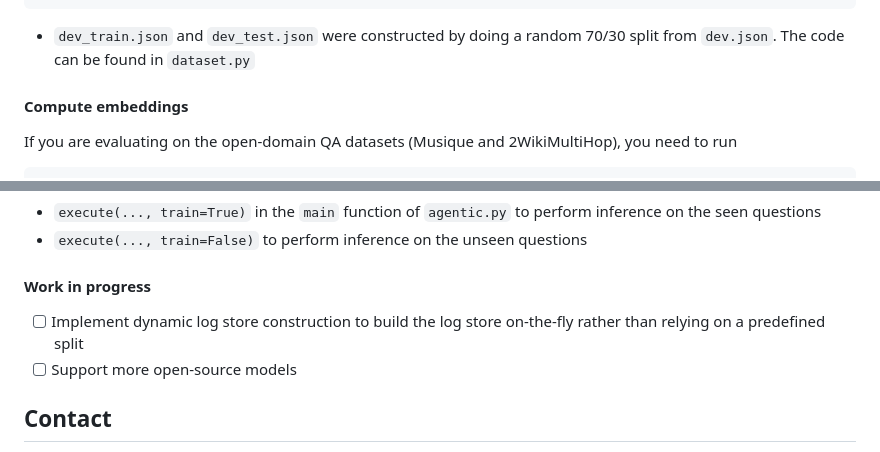
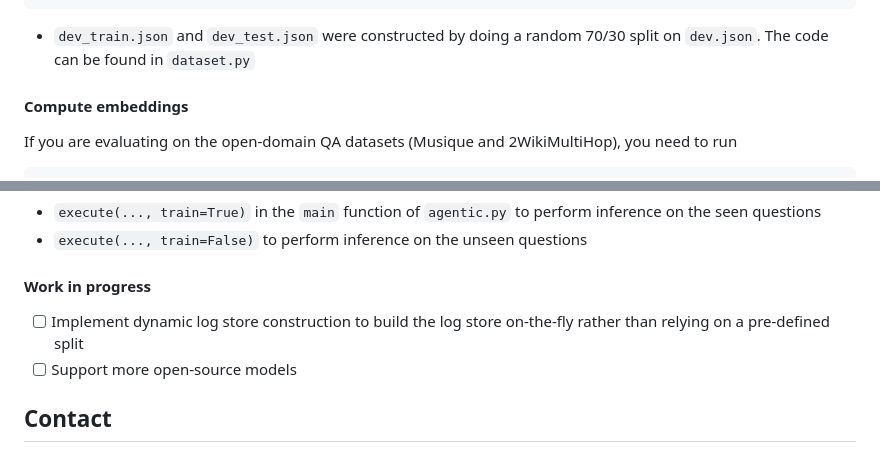
Before and after one commit to peterbaile/lag, a Markdown page: README.md, 2 parts joined by grey strips. GitHub-like rendering.

````diff
--- a/README.md
+++ b/README.md
@@ -61,7 +61,7 @@ data/
     ...
 ```
 
-* `dev_train.json` and `dev_test.json` were constructed by doing a random 70/30 split from `dev.json`. The code can be found in `dataset.py`
+* `dev_train.json` and `dev_test.json` were constructed by doing a random 70/30 split on `dev.json`. The code can be found in `dataset.py`
 
 #### Compute embeddings
 
@@ -112,7 +112,7 @@ python agentic.py -m log_kv -d dataset_name -p partition_index
 
 #### Work in progress
 
-- [ ] Implement dynamic log store construction to build the log store on-the-fly rather than relying on a predefined split
+- [ ] Implement dynamic log store construction to build the log store on-the-fly rather than relying on a pre-defined split
 - [ ] Support more open-source models
 
 ## Contact
````
Also changed, not shown: other parts of README.md (+1 -1 lines).
